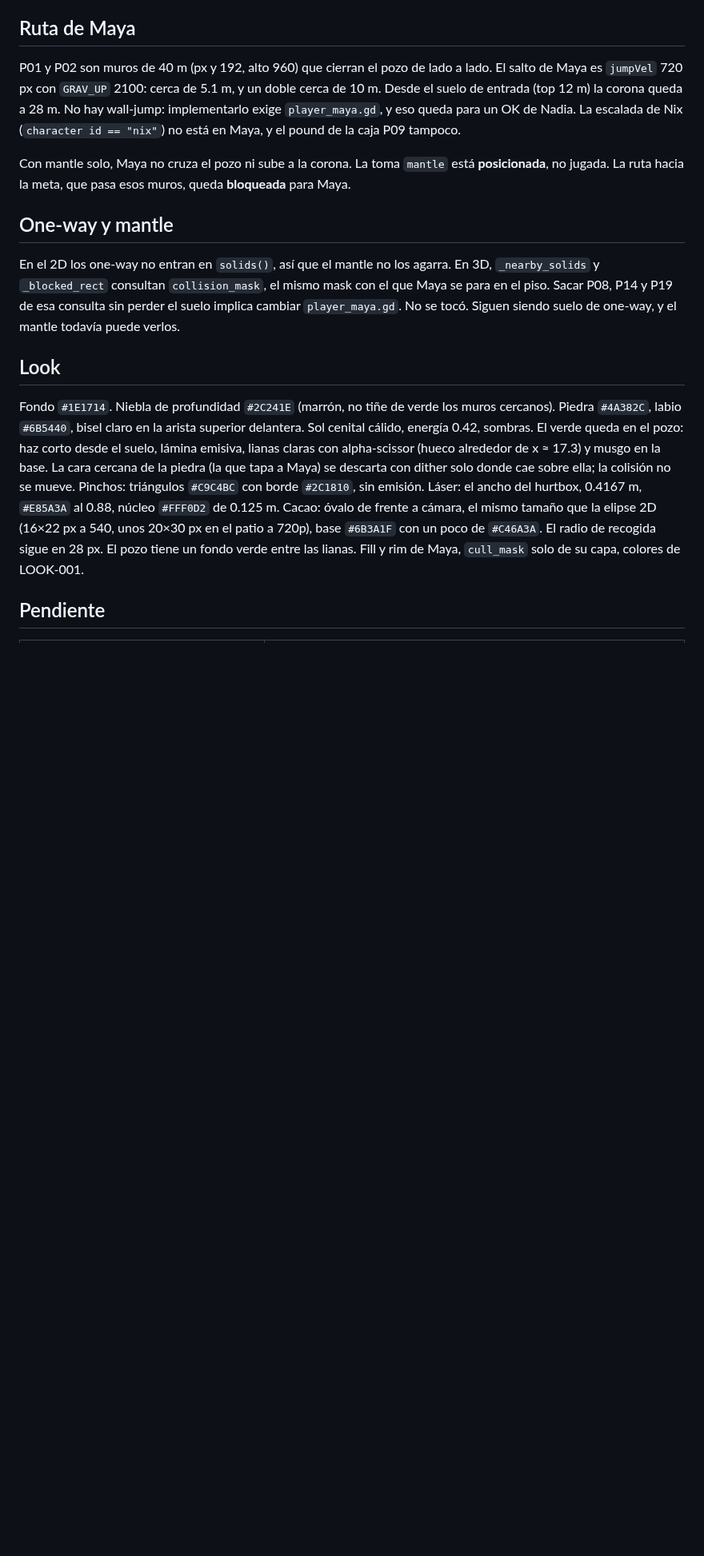
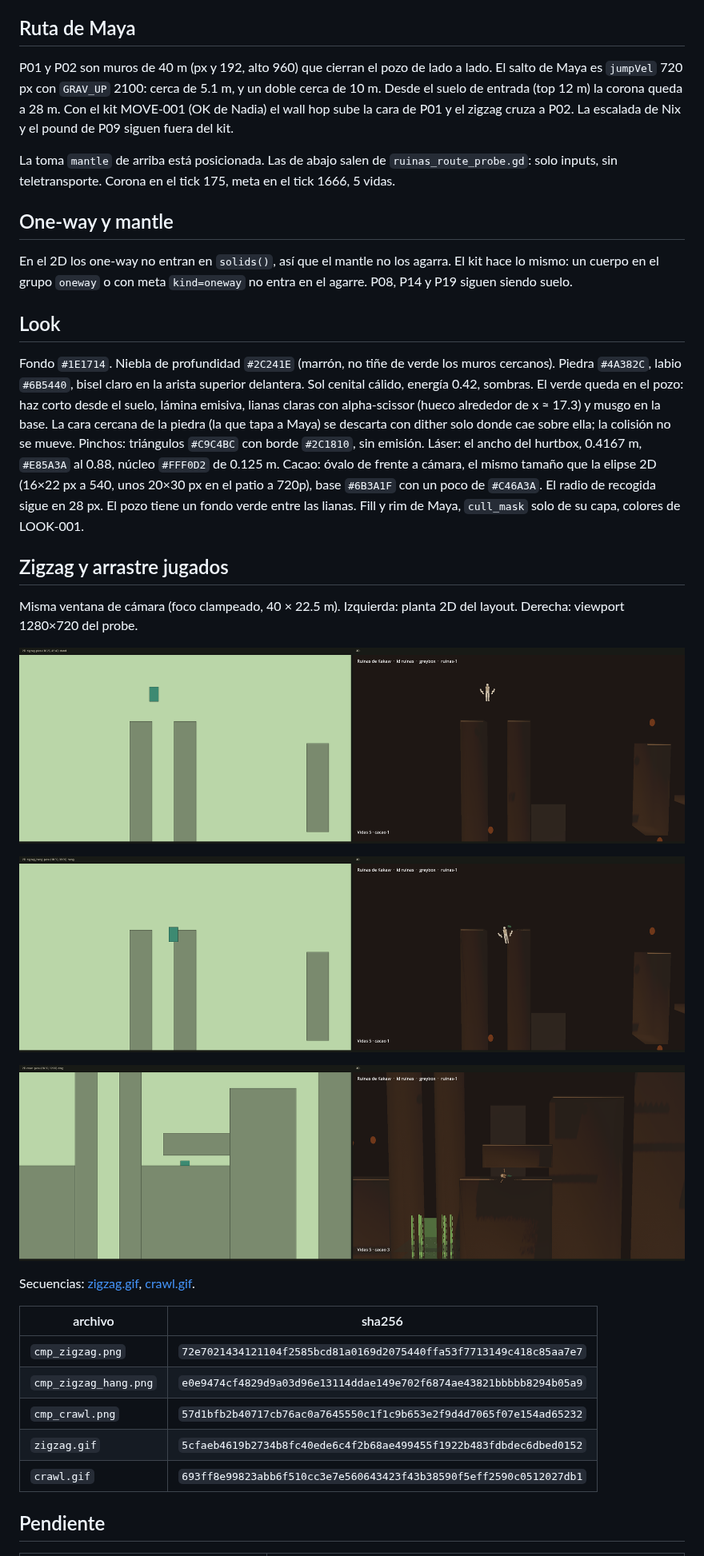
Before and after one commit to NadiaCoelloO/cacao-rush-3d, a Markdown page: docs/ruinas/COMPARATIVO_2D_3D.md, the part around one of its changes. Shown at 80% size. Rendered like a GitHub page; pictures changed too: docs/ruinas/cmp_crawl.png (added), docs/ruinas/cmp_zigzag.png (added), docs/ruinas/cmp_zigzag_hang.png (added); blank space fills up the shorter version.

Commit message:
test(ruinas): input route reaches the crown and the goal
Drive Maya through ruinas-1 with the shared kit only. The probe crawls
the P04 lid, clears the later gaps, and records the zigzag and crawl.

Co-authored-by: NadiaCoelloO <NadiaCoelloO@users.noreply.github.com>

```diff
--- a/docs/ruinas/COMPARATIVO_2D_3D.md
+++ b/docs/ruinas/COMPARATIVO_2D_3D.md
@@ -167,17 +167,37 @@ Spawn 2D (96, 768) → pies (4.5417, 14.25, 0).
 
 ## Ruta de Maya
 
-P01 y P02 son muros de 40 m (px y 192, alto 960) que cierran el pozo de lado a lado. El salto de Maya es `jumpVel` 720 px con `GRAV_UP` 2100: cerca de 5.1 m, y un doble cerca de 10 m. Desde el suelo de entrada (top 12 m) la corona queda a 28 m. No hay wall-jump: implementarlo exige `player_maya.gd`, y eso queda para un OK de Nadia. La escalada de Nix (`character id == "nix"`) no está en Maya, y el pound de la caja P09 tampoco.
+P01 y P02 son muros de 40 m (px y 192, alto 960) que cierran el pozo de lado a lado. El salto de Maya es `jumpVel` 720 px con `GRAV_UP` 2100: cerca de 5.1 m, y un doble cerca de 10 m. Desde el suelo de entrada (top 12 m) la corona queda a 28 m. Con el kit MOVE-001 (OK de Nadia) el wall hop sube la cara de P01 y el zigzag cruza a P02. La escalada de Nix y el pound de P09 siguen fuera del kit.
 
-Con mantle solo, Maya no cruza el pozo ni sube a la corona. La toma `mantle` está **posicionada**, no jugada. La ruta hacia la meta, que pasa esos muros, queda **bloqueada** para Maya.
+La toma `mantle` de arriba está posicionada. Las de abajo salen de `ruinas_route_probe.gd`: solo inputs, sin teletransporte. Corona en el tick 175, meta en el tick 1666, 5 vidas.
 
 ## One-way y mantle
 
-En el 2D los one-way no entran en `solids()`, así que el mantle no los agarra. En 3D, `_nearby_solids` y `_blocked_rect` consultan `collision_mask`, el mismo mask con el que Maya se para en el piso. Sacar P08, P14 y P19 de esa consulta sin perder el suelo implica cambiar `player_maya.gd`. No se tocó. Siguen siendo suelo de one-way, y el mantle todavía puede verlos.
+En el 2D los one-way no entran en `solids()`, así que el mantle no los agarra. El kit hace lo mismo: un cuerpo en el grupo `oneway` o con meta `kind=oneway` no entra en el agarre. P08, P14 y P19 siguen siendo suelo.
 
 ## Look
 
 Fondo `#1E1714`. Niebla de profundidad `#2C241E` (marrón, no tiñe de verde los muros cercanos). Piedra `#4A382C`, labio `#6B5440`, bisel claro en la arista superior delantera. Sol cenital cálido, energía 0.42, sombras. El verde queda en el pozo: haz corto desde el suelo, lámina emisiva, lianas claras con alpha-scissor (hueco alrededor de x ≈ 17.3) y musgo en la base. La cara cercana de la piedra (la que tapa a Maya) se descarta con dither solo donde cae sobre ella; la colisión no se mueve. Pinchos: triángulos `#C9C4BC` con borde `#2C1810`, sin emisión. Láser: el ancho del hurtbox, 0.4167 m, `#E85A3A` al 0.88, núcleo `#FFF0D2` de 0.125 m. Cacao: óvalo de frente a cámara, el mismo tamaño que la elipse 2D (16×22 px a 540, unos 20×30 px en el patio a 720p), base `#6B3A1F` con un poco de `#C46A3A`. El radio de recogida sigue en 28 px. El pozo tiene un fondo verde entre las lianas. Fill y rim de Maya, `cull_mask` solo de su capa, colores de LOOK-001.
+
+## Zigzag y arrastre jugados
+
+Misma ventana de cámara (foco clampeado, 40 × 22.5 m). Izquierda: planta 2D del layout. Derecha: viewport 1280×720 del probe.
+
+![zigzag](cmp_zigzag.png)
+
+![zigzag colgado](cmp_zigzag_hang.png)
+
+![arrastre](cmp_crawl.png)
+
+Secuencias: [zigzag.gif](zigzag.gif), [crawl.gif](crawl.gif).
+
+| archivo | sha256 |
+|---|---|
+| `cmp_zigzag.png` | `72e7021434121104f2585bcd81a0169d2075440ffa53f7713149c418c85aa7e7` |
+| `cmp_zigzag_hang.png` | `e0e9474cf4829d9a03d96e13114ddae149e702f6874ae43821bbbbb8294b05a9` |
+| `cmp_crawl.png` | `57d1bfb2b40717cb76ac0a7645550c1f1c9b653e2f9d4d7065f07e154ad65232` |
+| `zigzag.gif` | `5cfaeb4619b2734b8fc40ede6c4f2b68ae499455f1922b483fdbdec6dbed0152` |
+| `crawl.gif` | `693ff8e99823abb6f510cc3e7e560643423f43b38590f5eff2590c0512027db1` |
 
 ## Pendiente
 
```
Also changed, not shown: other parts of docs/ruinas/COMPARATIVO_2D_3D.md (+4 -4 lines), runtime/README.md (+1 -0 lines), docs/ruinas/zigzag.gif (added), 2 other files.
